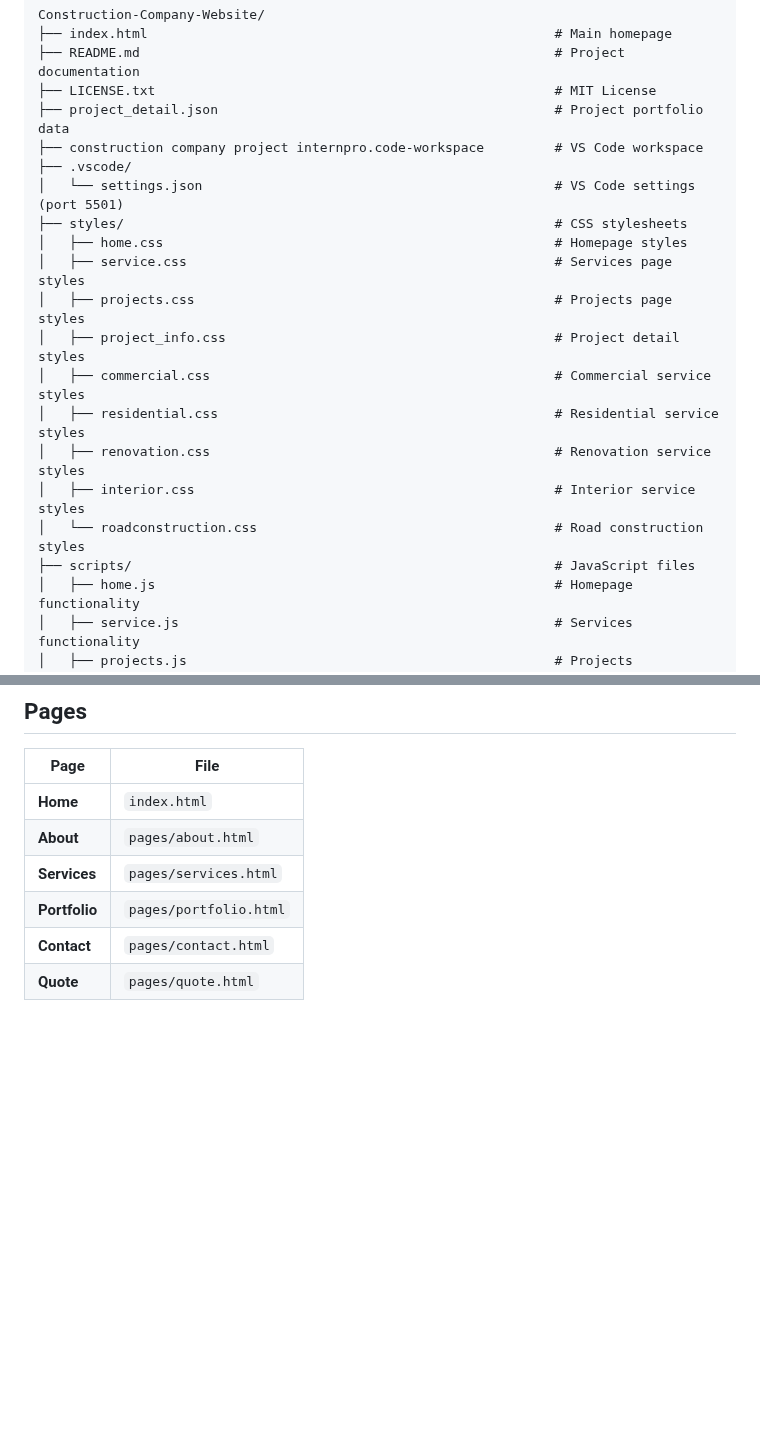
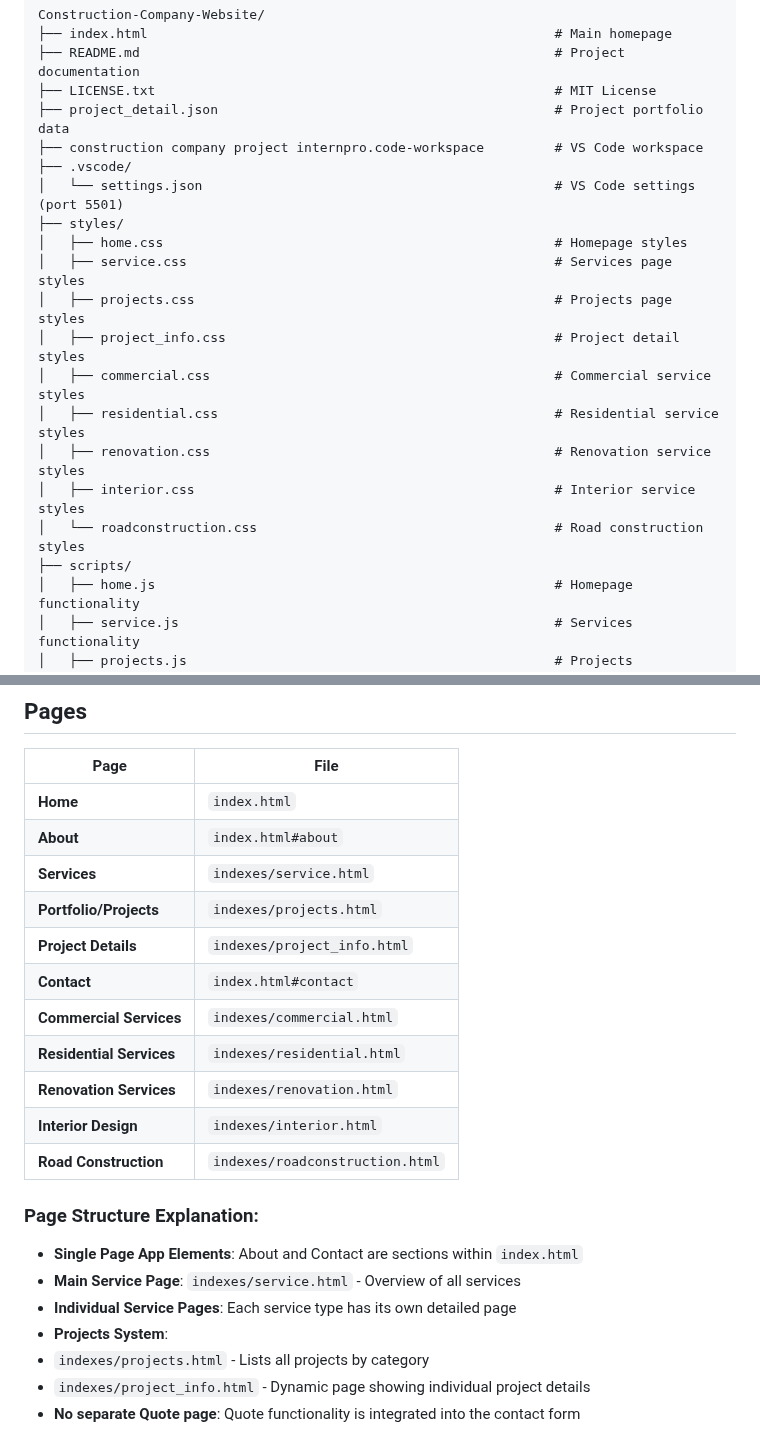
Before and after one commit to Deeksha-paliwal2004/Construction-Company-Website, a Markdown page: README.md, 2 parts joined by grey strips. GitHub-like rendering; blank space fills up the shorter version.

```diff
--- a/README.md
+++ b/README.md
@@ -221,7 +221,7 @@ Construction-Company-Website/
 ├── construction company project internpro.code-workspace         # VS Code workspace
 ├── .vscode/
 │   └── settings.json                                             # VS Code settings (port 5501)
-├── styles/                                                       # CSS stylesheets
+├── styles/
 │   ├── home.css                                                  # Homepage styles
 │   ├── service.css                                               # Services page styles
 │   ├── projects.css                                              # Projects page styles
@@ -231,7 +231,7 @@ Construction-Company-Website/
 │   ├── renovation.css                                            # Renovation service styles
 │   ├── interior.css                                              # Interior service styles
 │   └── roadconstruction.css                                      # Road construction styles
-├── scripts/                                                      # JavaScript files
+├── scripts/
 │   ├── home.js                                                   # Homepage functionality
 │   ├── service.js                                                # Services functionality
 │   ├── projects.js                                               # Projects functionality
@@ -274,8 +274,24 @@ Construction-Company-Website/
 | Page | File |
 |------|------|
 | **Home** | `index.html` |
-| **About** | `pages/about.html` |
-| **Services** | `pages/services.html` |
-| **Portfolio** | `pages/portfolio.html` |
-| **Contact** | `pages/contact.html` |
-| **Quote** | `pages/quote.html` |
+| **About** | `index.html#about` |
+| **Services** | `indexes/service.html` |
+| **Portfolio/Projects** | `indexes/projects.html` |
+| **Project Details** | `indexes/project_info.html` |
+| **Contact** | `index.html#contact` |
+| **Commercial Services** | `indexes/commercial.html` |
+| **Residential Services** | `indexes/residential.html` |
+| **Renovation Services** | `indexes/renovation.html` |
+| **Interior Design** | `indexes/interior.html` |
+| **Road Construction** | `indexes/roadconstruction.html` |
+
+### Page Structure Explanation:
+
+- **Single Page App Elements**: About and Contact are sections within `index.html`
+- **Main Service Page**: `indexes/service.html` - Overview of all services
+- **Individual Service Pages**: Each service type has its own detailed page
+- **Projects System**:
+ - `indexes/projects.html` - Lists all projects by category
+ - `indexes/project_info.html` - Dynamic page showing individual project details
+- **No separate Quote page**: Quote functionality is integrated into the contact form
+
```
Also changed, not shown: other parts of README.md (+74 -3 lines).
